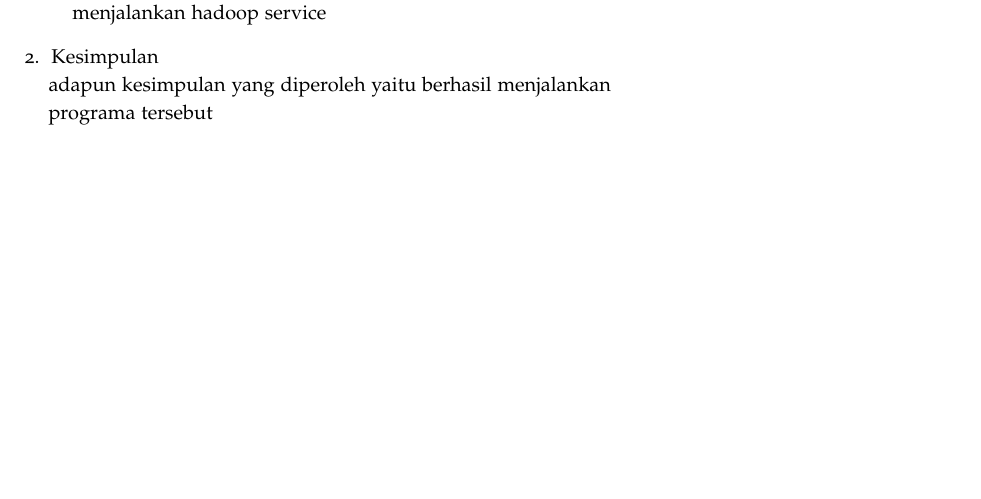
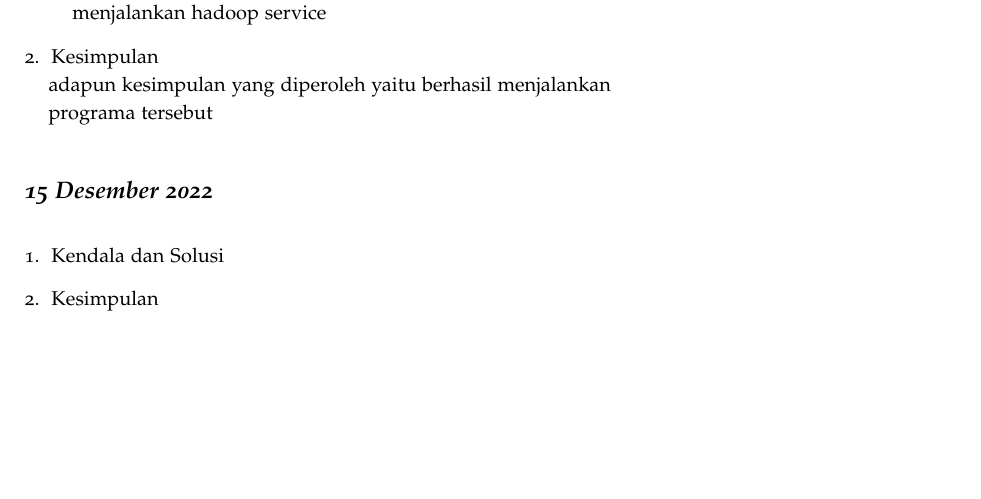
Before and after one commit to muhdavi/practice-big-data-2022, a LaTeX document (lab_notes.tex, which reads laporan/RauzatinurSyah.tex): part of page 42 of 56, cut so that both start at the same text. Compiled offline with pdfLaTeX.

Commit message:
Presensi 15-12-2022 a.n. Rauzatinur Syah

```diff
--- a/laporan/RauzatinurSyah.tex
+++ b/laporan/RauzatinurSyah.tex
@@ -67,3 +67,13 @@ menjalankan hadoop service dengan perintah "start-all.sh" dikarnakan terdapat ke
 % berikan kesimpulan dari praktikum yang telah dikerjkan
 adapun kesimpulan yang diperoleh yaitu berhasil menjalankan programa tersebut
 \end{enumerate}
+
+\newday{\textbf{15 Desember 2022}}
+\begin{enumerate}
+\item Kendala dan Solusi
+% jelaskan kendala dan penyebab yang dialami saat mengikuti praktikum serta solusi atau langkah-langkah yang telah dilakukan
+
+\item Kesimpulan
+% berikan kesimpulan dari praktikum yang telah dikerjkan
+
+\end{enumerate}
```
